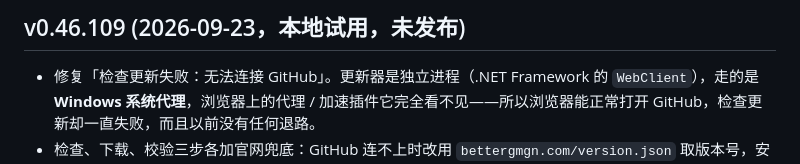
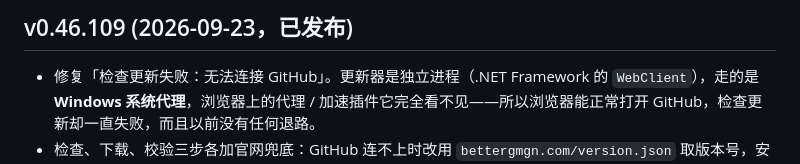
Before and after one commit to 0xuezhang985/985gmgn-helper, a Markdown page: CHANGELOG.md, the part around the change. GitHub-like rendering.

Commit message:
docs: mark v0.46.109 as published
Co-Authored-By: Claude Opus 5 <noreply@anthropic.com>

```diff
--- a/CHANGELOG.md
+++ b/CHANGELOG.md
@@ -1,4 +1,4 @@
-## v0.46.109 (2026-09-23，本地试用，未发布)
+## v0.46.109 (2026-09-23，已发布)
 
 - 修复「检查更新失败：无法连接 GitHub」。更新器是独立进程（.NET Framework 的 `WebClient`），走的是 **Windows 系统代理**，浏览器上的代理 / 加速插件它完全看不见——所以浏览器能正常打开 GitHub，检查更新却一直失败，而且以前没有任何退路。
 - 检查、下载、校验三步各加官网兜底：GitHub 连不上时改用 `bettergmgn.com/version.json` 取版本号，安装包与 `.sha256` 从 `bettergmgn.com/dl/` 取。历史版本回退同样适用（官网保留历史包）。
```
